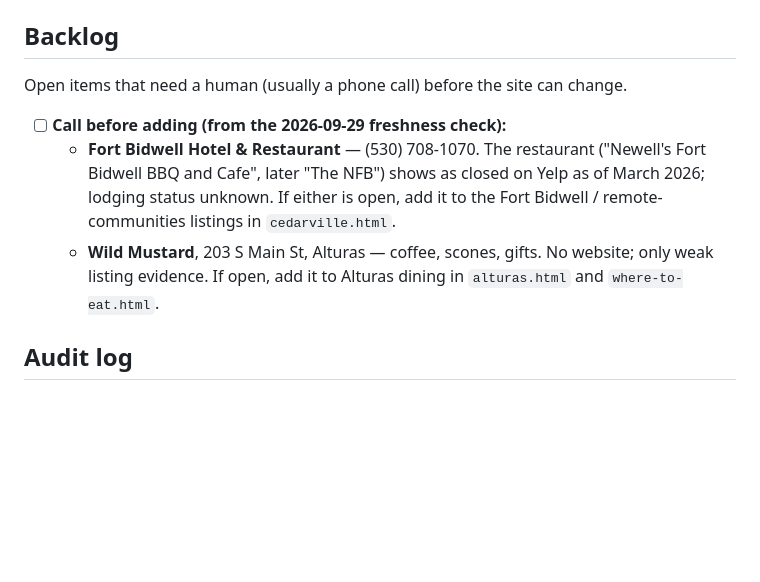
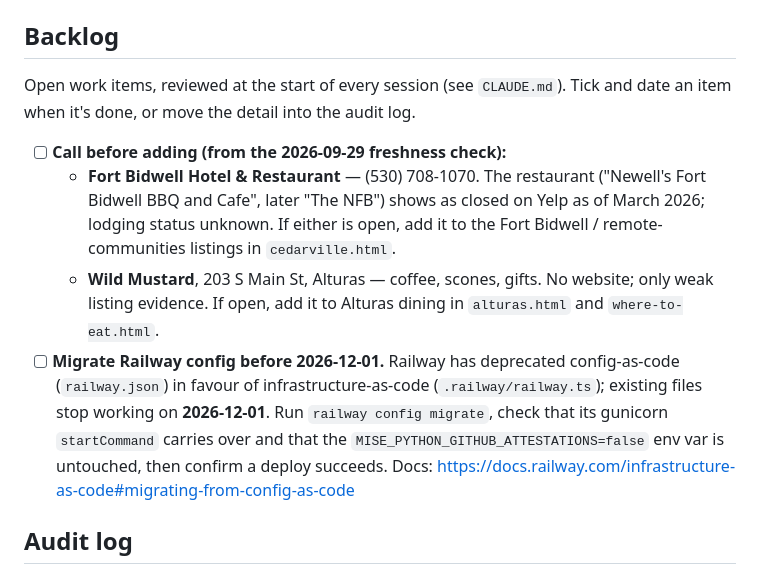
Before and after one commit to cmcguinness/VisitModoc, a Markdown page: MAINTENANCE.md, the part around the change. GitHub-like rendering; blank space fills up the shorter version.

Commit message:
Backlog: Railway config migration; review backlog at session start
Railway's config-as-code (railway.json) stops working 2026-12-01.
CLAUDE.md now says to read the Backlog and Standing watch list at the
start of every session, after pulling.

Co-Authored-By: Claude Opus 5.5 <noreply@anthropic.com>

```diff
--- a/MAINTENANCE.md
+++ b/MAINTENANCE.md
@@ -62,7 +62,8 @@ fixture — when the business can speak for itself, link them and step back.
 
 ## Backlog
 
-Open items that need a human (usually a phone call) before the site can change.
+Open work items, reviewed at the start of every session (see `CLAUDE.md`). Tick and date an
+item when it's done, or move the detail into the audit log.
 
 - [ ] **Call before adding (from the 2026-09-29 freshness check):**
   - **Fort Bidwell Hotel & Restaurant** — (530) 708-1070. The restaurant ("Newell's Fort Bidwell
@@ -70,6 +71,11 @@ Open items that need a human (usually a phone call) before the site can change.
     If either is open, add it to the Fort Bidwell / remote-communities listings in `cedarville.html`.
   - **Wild Mustard**, 203 S Main St, Alturas — coffee, scones, gifts. No website; only weak listing
     evidence. If open, add it to Alturas dining in `alturas.html` and `where-to-eat.html`.
+- [ ] **Migrate Railway config before 2026-12-01.** Railway has deprecated config-as-code
+  (`railway.json`) in favour of infrastructure-as-code (`.railway/railway.ts`); existing files stop
+  working on **2026-12-01**. Run `railway config migrate`, check that its gunicorn `startCommand` carries over and
+  that the `MISE_PYTHON_GITHUB_ATTESTATIONS=false` env var is untouched, then confirm a deploy succeeds.
+  Docs: https://docs.railway.com/infrastructure-as-code#migrating-from-config-as-code
 
 ## Audit log
 
```
Also changed, not shown: CLAUDE.md (+6 -0 lines).
